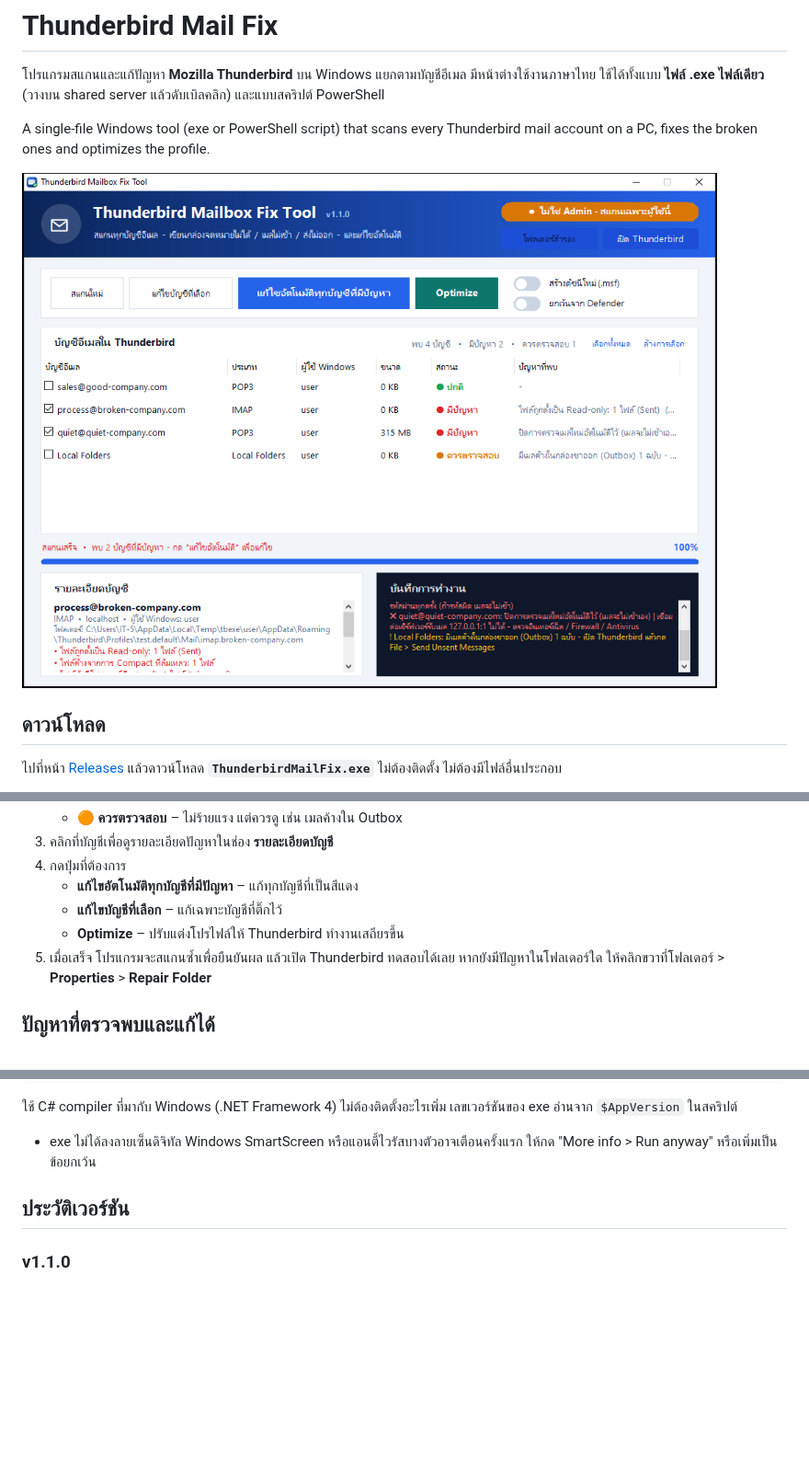
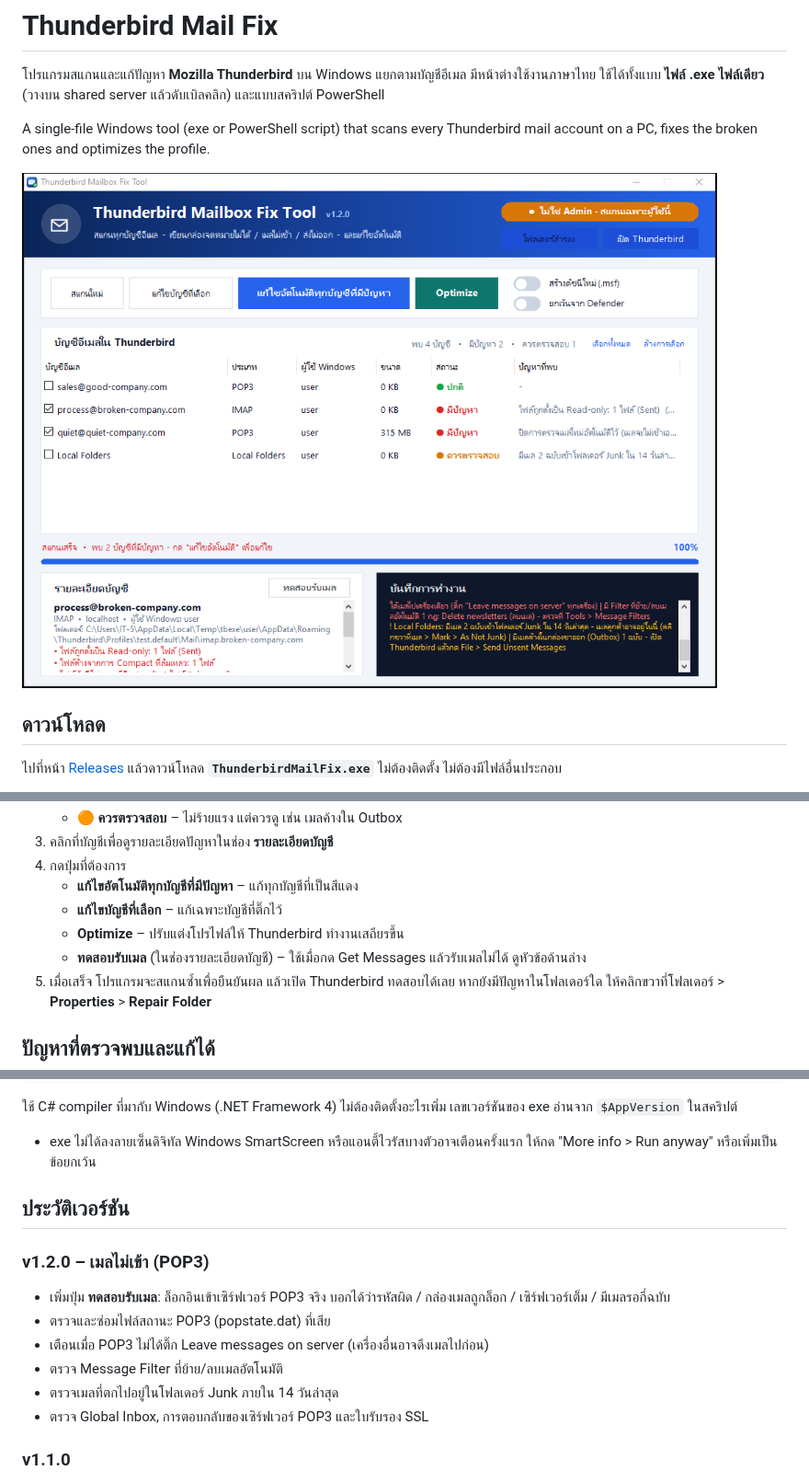
Before and after one commit to tungtrue2518-del/Thunderbird-Mail-Fix, a Markdown page: README.md, 3 parts joined by grey strips. Shown at 92% size. GitHub-like rendering; pictures changed too: docs/screenshot.png; blank space fills up the shorter version.

```diff
--- a/README.md
+++ b/README.md
@@ -25,6 +25,7 @@ A single-file Windows tool (exe or PowerShell script) that scans every Thunderbi
    - **แก้ไขอัตโนมัติทุกบัญชีที่มีปัญหา** – แก้ทุกบัญชีที่เป็นสีแดง
    - **แก้ไขบัญชีที่เลือก** – แก้เฉพาะบัญชีที่ติ๊กไว้
    - **Optimize** – ปรับแต่งโปรไฟล์ให้ Thunderbird ทำงานเสถียรขึ้น
+   - **ทดสอบรับเมล** (ในช่องรายละเอียดบัญชี) – ใช้เมื่อกด Get Messages แล้วรับเมลไม่ได้ ดูหัวข้อด้านล่าง
 5. เมื่อเสร็จ โปรแกรมจะสแกนซ้ำเพื่อยืนยันผล แล้วเปิด Thunderbird ทดสอบได้เลย
    หากยังมีปัญหาในโฟลเดอร์ใด ให้คลิกขวาที่โฟลเดอร์ > **Properties** > **Repair Folder**
 
@@ -92,6 +115,14 @@ powershell -ExecutionPolicy Bypass -File .\build.ps1
 
 ## ประวัติเวอร์ชัน
 
+### v1.2.0 – เมลไม่เข้า (POP3)
+- เพิ่มปุ่ม **ทดสอบรับเมล**: ล็อกอินเข้าเซิร์ฟเวอร์ POP3 จริง บอกได้ว่ารหัสผิด / กล่องเมลถูกล็อก / เซิร์ฟเวอร์เต็ม / มีเมลรอกี่ฉบับ
+- ตรวจและซ่อมไฟล์สถานะ POP3 (popstate.dat) ที่เสีย
+- เตือนเมื่อ POP3 ไม่ได้ติ๊ก Leave messages on server (เครื่องอื่นอาจดึงเมลไปก่อน)
+- ตรวจ Message Filter ที่ย้าย/ลบเมลอัตโนมัติ
+- ตรวจเมลที่ตกไปอยู่ในโฟลเดอร์ Junk ภายใน 14 วันล่าสุด
+- ตรวจ Global Inbox, การตอบกลับของเซิร์ฟเวอร์ POP3 และใบรับรอง SSL
+
 ### v1.1.0
 - เพิ่มปุ่ม **Optimize**: ตรวจ/บีบอัดฐานข้อมูล, ซ่อมไฟล์ตั้งค่าที่เสีย, ล้างแคช, เปิด Auto-Compact, เตือน Trash/Junk ใหญ่
 - ปิด Thunderbird อย่างถูกวิธี (รอ 15 วินาทีก่อนบังคับปิด) และไม่แก้ไขอะไรถ้าปิดไม่สำเร็จ
```
Also changed, not shown: other parts of README.md (+22 -0 lines), 1 other file.
